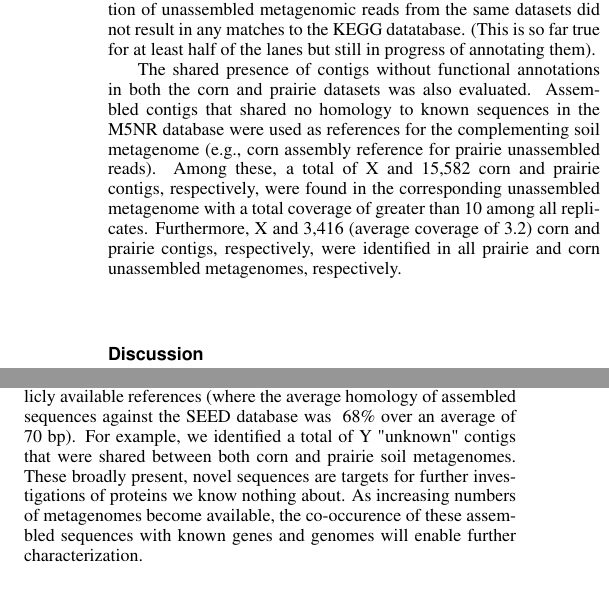
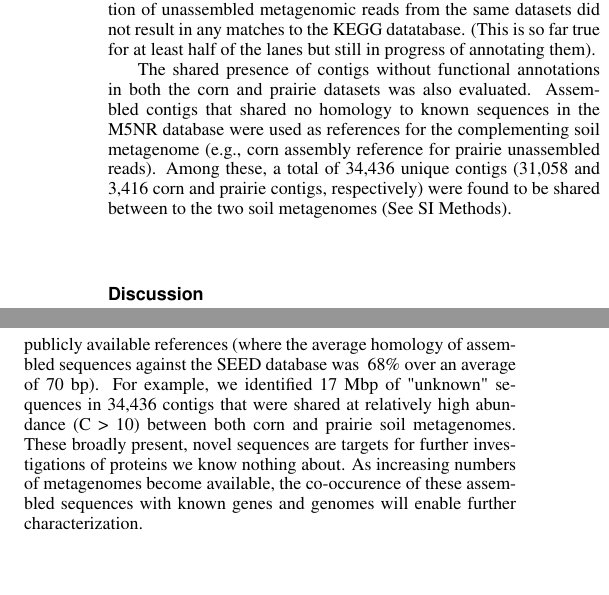
Before and after one commit to adina/2013-assembly-pnas, a LaTeX document (assembly-paper-pnas.tex): two parts of the columns of pages 3 and 4 of 15, joined at a grey line, cut so that both start at the same text, the shorter picture padded with empty space. Compiled offline with pdfLaTeX; a LaTeX package or settings file that is missing is left out.

Commit message:
updated numbers for overlaps

```diff
--- a/assembly-paper-pnas.tex
+++ b/assembly-paper-pnas.tex
@@ -295,11 +295,7 @@ The shared presence of contigs without functional annotations in both the corn
 and prairie datasets was also evaluated. Assembled contigs that shared no
 homology to known sequences in the M5NR database were used as references for the
 complementing soil metagenome (e.g., corn assembly reference for prairie
-unassembled reads). Among these, a total of X and 15,582 corn and prairie
-contigs, respectively, were found in the corresponding unassembled metagenome
-with a total coverage of greater than 10 among all replicates. Furthermore, X
-and 3,416 (average coverage of 3.2) corn and prairie contigs, respectively, were
-identified in all prairie and corn unassembled metagenomes, respectively.
+unassembled reads). Among these, a total of 34,436 unique contigs (31,058 and 3,416 corn and prairie contigs, respectively) were found to be shared between to the two soil metagenomes (See SI Methods).
 
 \section*{Discussion}
 \subsection{Coverage-based filtering approaches effectively reduce datasets}
@@ -431,8 +427,7 @@ These sequences highlight the value of using {\em de novo}
 assemblies as reference datasets that are more representative of site-specific
 genes than publicly available references (where the average homology of assembled
 sequences against the SEED database was ~68\% over an average of 70 bp).  For example, we
-identified a total of Y "unknown" contigs that were shared between both corn and prairie soil
-metagenomes.  These broadly present, novel sequences are targets for further
+identified 17 Mbp of "unknown" sequences in 34,436 contigs that were shared at relatively high abundance (C > 10) between both corn and prairie soil metagenomes.  These broadly present, novel sequences are targets for further
 investigations of proteins we know nothing about. As increasing numbers of metagenomes become available, the co-occurence of these assembled sequences with known genes and genomes will enable further characterization.
 
 \subsection{Conclusions}
```
Also changed, not shown: assembly-paper-si-pnas.tex (+3 -0 lines).
